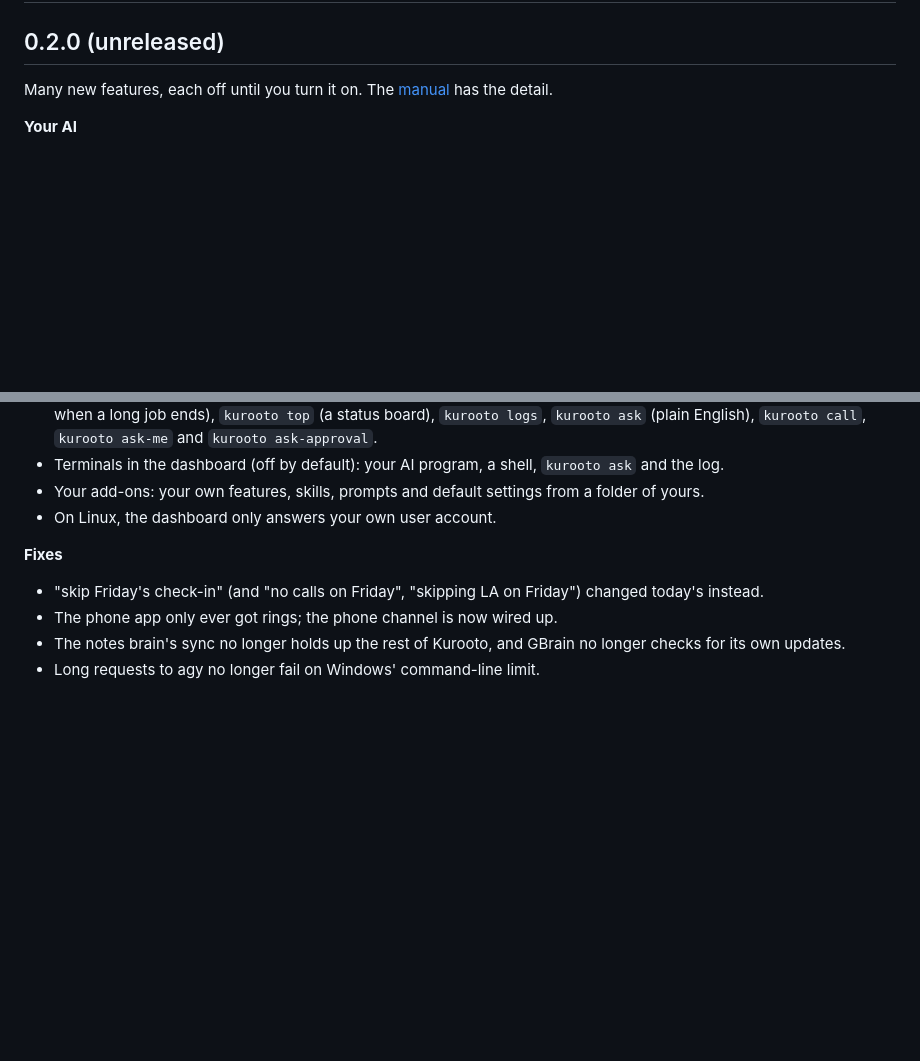
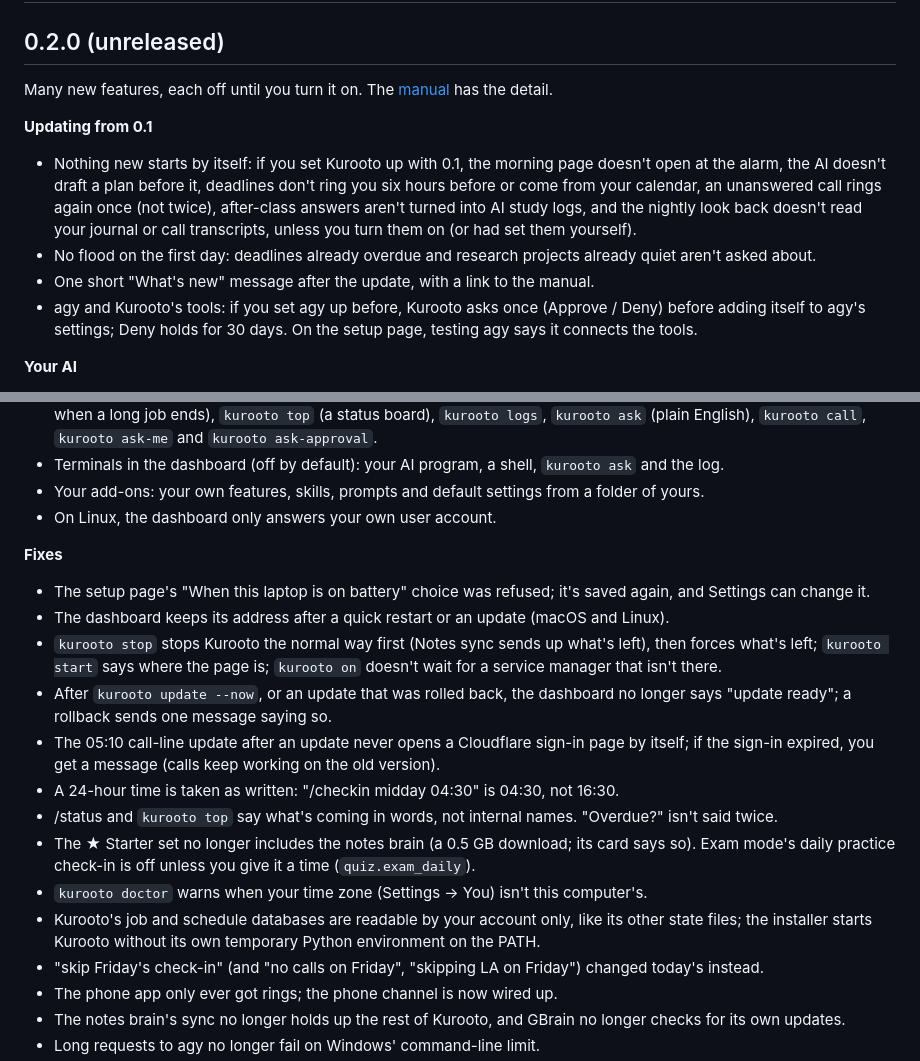
Before and after one commit to avtarfr/kurooto, a Markdown page: CHANGELOG.md, 2 parts joined by grey strips. GitHub-like rendering; blank space fills up the shorter version.

Commit message:
CHANGELOG and MANUAL: updating from 0.1, the rehearsal fixes, Starter, exam_daily, agy consent
Co-Authored-By: Claude Opus 5.5 <noreply@anthropic.com>

```diff
--- a/CHANGELOG.md
+++ b/CHANGELOG.md
@@ -2,6 +2,16 @@
 
 ## 0.2.0 (unreleased)
 Many new features, each off until you turn it on. The [manual](docs/MANUAL.md) has the detail.
+
+**Updating from 0.1**
+- Nothing new starts by itself: if you set Kurooto up with 0.1, the morning page doesn't open at the alarm, the AI
+  doesn't draft a plan before it, deadlines don't ring you six hours before or come from your calendar, an unanswered
+  call rings again once (not twice), after-class answers aren't turned into AI study logs, and the nightly look back
+  doesn't read your journal or call transcripts, unless you turn them on (or had set them yourself).
+- No flood on the first day: deadlines already overdue and research projects already quiet aren't asked about.
+- One short "What's new" message after the update, with a link to the manual.
+- agy and Kurooto's tools: if you set agy up before, Kurooto asks once (Approve / Deny) before adding itself to agy's
+  settings; Deny holds for 30 days. On the setup page, testing agy says it connects the tools.
 
 **Your AI**
 - The setup page recommends a **Gemini API key ★** (the simplest, and Google's recommended route for tools like
@@ -103,6 +113,21 @@ Many new features, each off until you turn it on. The [manual](docs/MANUAL.md) h
 - On Linux, the dashboard only answers your own user account.
 
 **Fixes**
+- The setup page's "When this laptop is on battery" choice was refused; it's saved again, and Settings can change it.
+- The dashboard keeps its address after a quick restart or an update (macOS and Linux).
+- `kurooto stop` stops Kurooto the normal way first (Notes sync sends up what's left), then forces what's left;
+  `kurooto start` says where the page is; `kurooto on` doesn't wait for a service manager that isn't there.
+- After `kurooto update --now`, or an update that was rolled back, the dashboard no longer says "update ready"; a
+  rollback sends one message saying so.
+- The 05:10 call-line update after an update never opens a Cloudflare sign-in page by itself; if the sign-in expired,
+  you get a message (calls keep working on the old version).
+- A 24-hour time is taken as written: "/checkin midday 04:30" is 04:30, not 16:30.
+- /status and `kurooto top` say what's coming in words, not internal names. "Overdue?" isn't said twice.
+- The ★ Starter set no longer includes the notes brain (a 0.5 GB download; its card says so). Exam mode's daily
+  practice check-in is off unless you give it a time (`quiz.exam_daily`).
+- `kurooto doctor` warns when your time zone (Settings → You) isn't this computer's.
+- Kurooto's job and schedule databases are readable by your account only, like its other state files; the installer
+  starts Kurooto without its own temporary Python environment on the PATH.
 - "skip Friday's check-in" (and "no calls on Friday", "skipping LA on Friday") changed today's instead.
 - The phone app only ever got rings; the phone channel is now wired up.
 - The notes brain's sync no longer holds up the rest of Kurooto, and GBrain no longer checks for its own updates.
```
Also changed, not shown: docs/MANUAL.md (+7 -6 lines).
